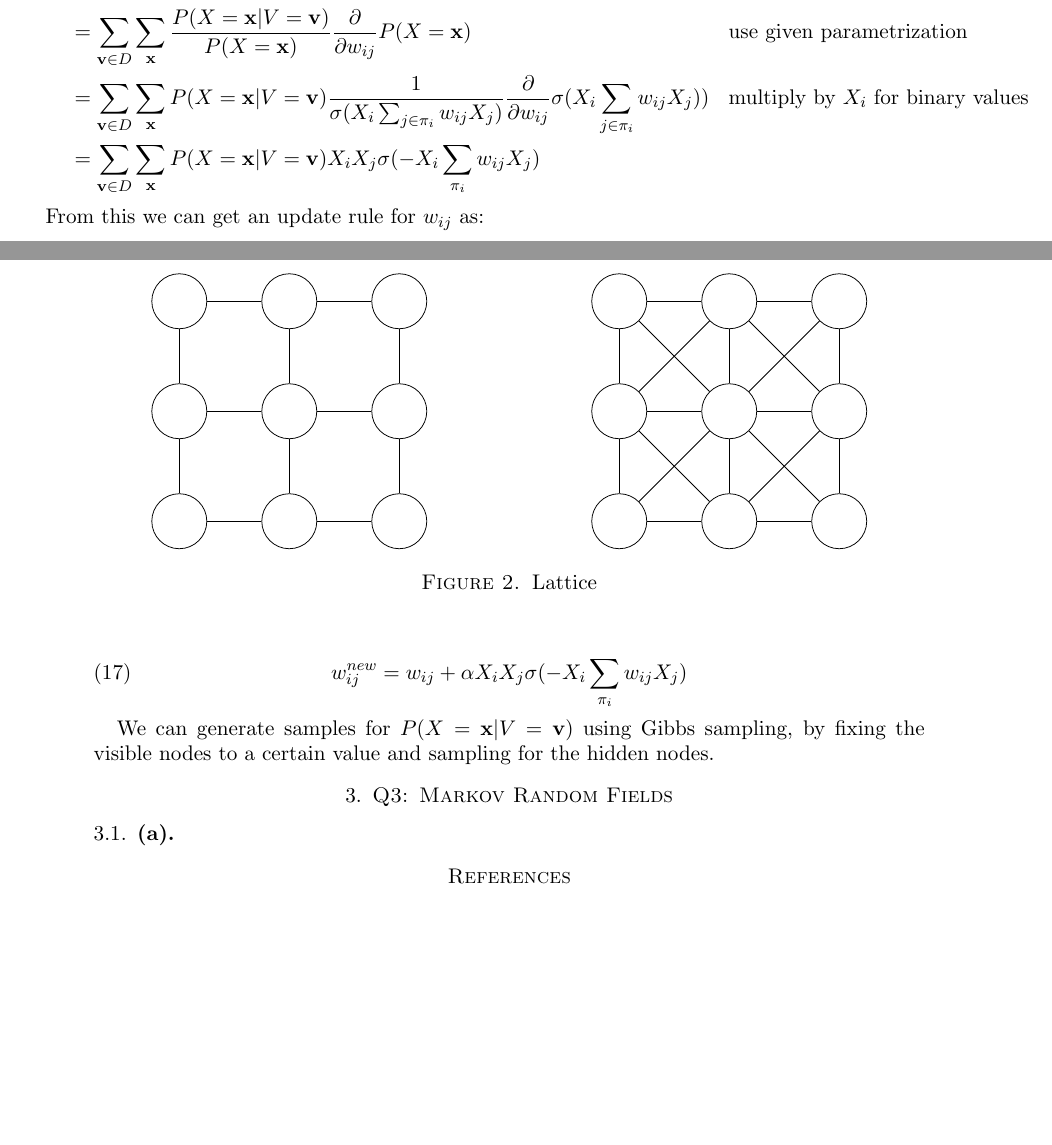
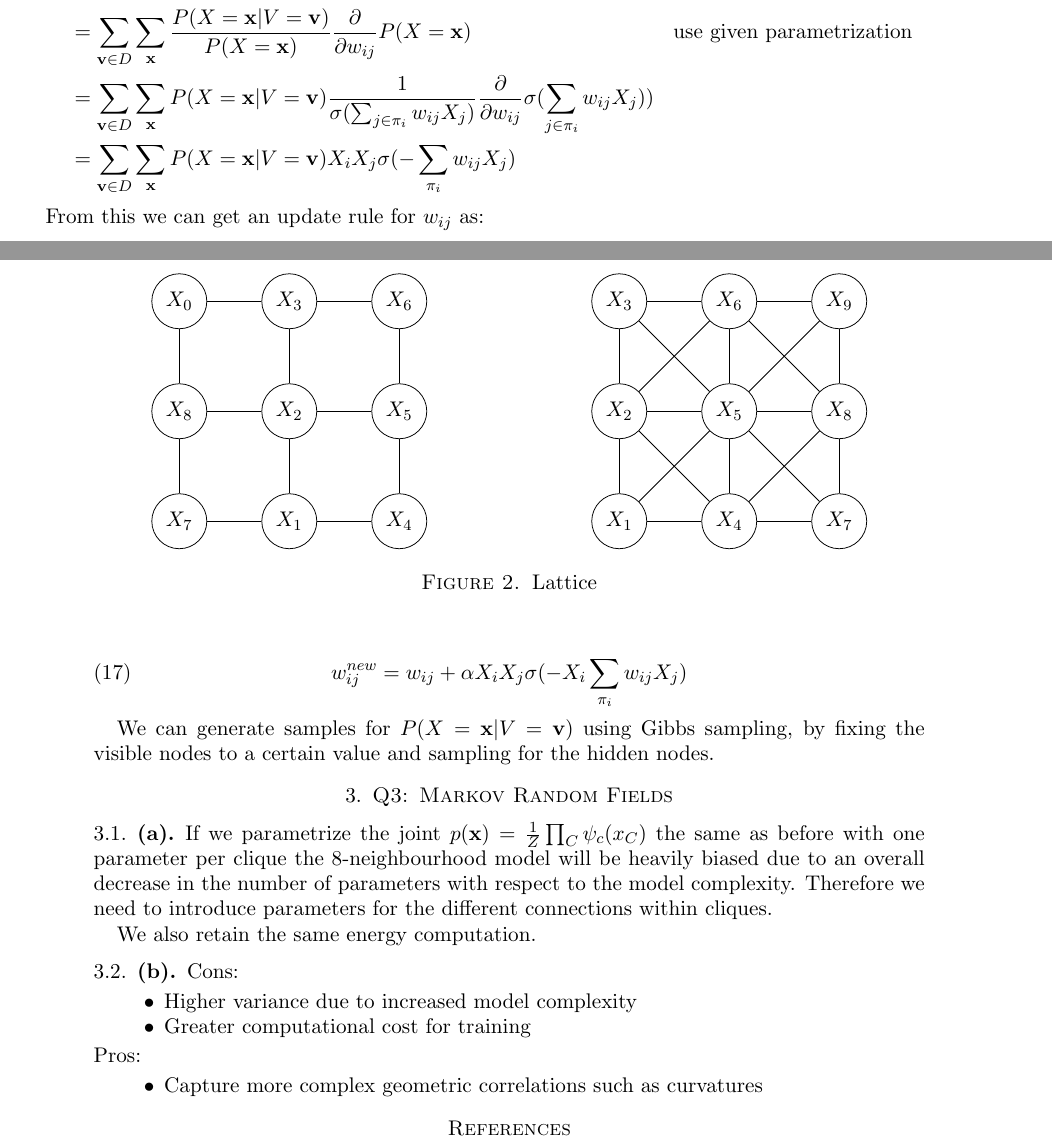
Before and after one commit to cgoliver/COMP_652, a LaTeX paper (A2/A2_cgo.tex): two parts of pages 7 and 8 of 8, joined at a grey line, cut so that both start at the same text, the shorter picture padded with empty space. Compiled offline with pdfLaTeX.

Commit message:
q2 update

```diff
--- a/A2/A2_cgo.tex
+++ b/A2/A2_cgo.tex
@@ -12,6 +12,8 @@
 \usepackage[]{algorithm2e}
 \usepackage{tikz}
 \usetikzlibrary{positioning}
+\usepackage{intcalc}
+
 \tikzset{main node/.style={circle,fill=blue!20,draw,minimum size=1cm,inner sep=0pt},
             }
 
@@ -224,8 +226,8 @@ Now we maximize the log likelihood of the data with respect to the weights.
 						 & =  \sum_{\vek{v} \in D}  \frac{P(X = \vek{x} \vert V = \vek{v})}{P(X = \vek{x})} \frac{\partial}{\partial w_{ij}} P(V = \vek{d}) && \text{bayes rule}\\
 						 & = \sum_{\vek{v} \in D}  \frac{P(X = \langle \vek{v}, \vek{h} \rangle \vert V = \vek{v})}{P(X = \langle \vek{v}, \vek{h} \rangle)}  \sum_{h \in H} \frac{\partial}{\partial w_{ij}} P(X=\langle \vek{v}, \vek{h} \rangle) && \text{marginalizing over H} \\
 						 & = \sum_{\vek{v} \in D}   \sum_{\vek{x}} \frac{P(X = \vek{x}  \vert V = \vek{v})}{P(X = \vek{x)}}  \frac{\partial}{\partial w_{ij}} P(X=\vek{x}) && \text{use given parametrization} \\
-						 & = \sum_{\vek{v} \in D}   \sum_{\vek{x}} P(X = \vek{x}  \vert V = \vek{v}) \frac{1}{\sigma(X_i \sum_{j \in \pi_i} w_{ij}X_j)} \frac{\partial}{\partial w_{ij}} \sigma(X_i \sum_{j \in \pi_i} w_{ij}X_j)) && \text{multiply by $X_i$ for binary values} \\
-						 & = \sum_{\vek{v} \in D}   \sum_{\vek{x}} P(X = \vek{x}  \vert V = \vek{v}) X_{i} X_{j} \sigma(-X_{i} \sum_{\pi_i} w_{ij} X_{j})
+						 & = \sum_{\vek{v} \in D}   \sum_{\vek{x}} P(X = \vek{x}  \vert V = \vek{v}) \frac{1}{\sigma(\sum_{j \in \pi_i} w_{ij}X_j)} \frac{\partial}{\partial w_{ij}} \sigma( \sum_{j \in \pi_i} w_{ij}X_j)) \\
+						 & = \sum_{\vek{v} \in D}   \sum_{\vek{x}} P(X = \vek{x}  \vert V = \vek{v}) X_{i} X_{j} \sigma(- \sum_{\pi_i} w_{ij} X_{j})
 \end{aligned}
 \end{equation}
 
@@ -249,15 +251,17 @@ We can generate samples for $P(X = \vek{x}  \vert V = \vek{v})$ using Gibbs samp
   every node/.style={vertex}
   ]
 
-  \pgfmathsetmacro\S{0}
-     \foreach \x in {1,3,5}
+ \foreach \x [count=\xcount] in {1,3,5}
   {
-    \foreach \y in {1,3,5}
+
+    \foreach \y [count=\ycount] in {1,3,5}
     {
+    	\pgfmathparse{int((\xcount-1)*3 + \ycount}
+	\pgfmathsetmacro{\currentindex}{\pgfmathresult}
 
+	\pgfmathsetmacro{\adjustedindex}{\intcalcMod{\currentindex + 6}{9}}
 
-
-      \node (\x \y) at (\x,\y) {};
+      \node (\x \y) at (\x,\y) {$X_\adjustedindex$};
       \ifnum\y>1
         \pgfmathparse{int(\y-2)}
         \draw  (\x \y) -- (\x \pgfmathresult);
@@ -267,7 +271,6 @@ We can generate samples for $P(X = \vek{x}  \vert V = \vek{v})$ using Gibbs samp
         \draw  (\x \y)  -- (\pgfmathresult \y);
       \fi
 
-            \pgfmathtruncatemacro\S{\S + 1}
 
        }
   }
@@ -278,11 +281,15 @@ We can generate samples for $P(X = \vek{x}  \vert V = \vek{v})$ using Gibbs samp
 
   %%%
 
-   \foreach \x in {1,3,5}
+   \foreach \x [count=\xcount] in {1,3,5}
   {
-    \foreach \y in {1,3,5}
+    \foreach \y [count=\ycount] in {1,3,5}
     {
-      \node (\x \y) at (\x,\y) {};
+
+    \pgfmathparse{int((\xcount-1)*3 + \ycount}
+    \pgfmathsetmacro{\currentindex}{\pgfmathresult}
+
+      \node (\x \y) at (\x,\y) {$X_{\currentindex}$};
       \ifnum\y>1
         \pgfmathparse{int(\y-2)}
         \draw  (\x \y) -- (\x \pgfmathresult);
@@ -312,8 +319,21 @@ We can generate samples for $P(X = \vek{x}  \vert V = \vek{v})$ using Gibbs samp
 \label{fig:lattice}
 \end{figure}
 
+If we parametrize the joint $p(\vek{x}) = \frac{1}{Z} \prod_C \psi_{c}\vek(x_C)$ the same as before with one parameter per clique the 8-neighbourhood model will be heavily biased due to an overall decrease in the number of parameters with respect to the model complexity. Therefore we need to introduce parameters for the different connections within cliques.
 
+We also retain the same energy computation.
 
+\subsection{(b)}
+
+Cons:
+\begin{itemize}
+	\item Higher variance due to increased model complexity
+	\item Greater computational cost for training
+\end{itemize}
+Pros:
+\begin{itemize}
+	\item Capture more complex geometric correlations such as curvatures
+\end{itemize}
 
 \bibliographystyle{plain}
 \bibliography{A2_cgo}
```
Also changed, not shown: A2/A2_cgo.pdf, 3 other files.
